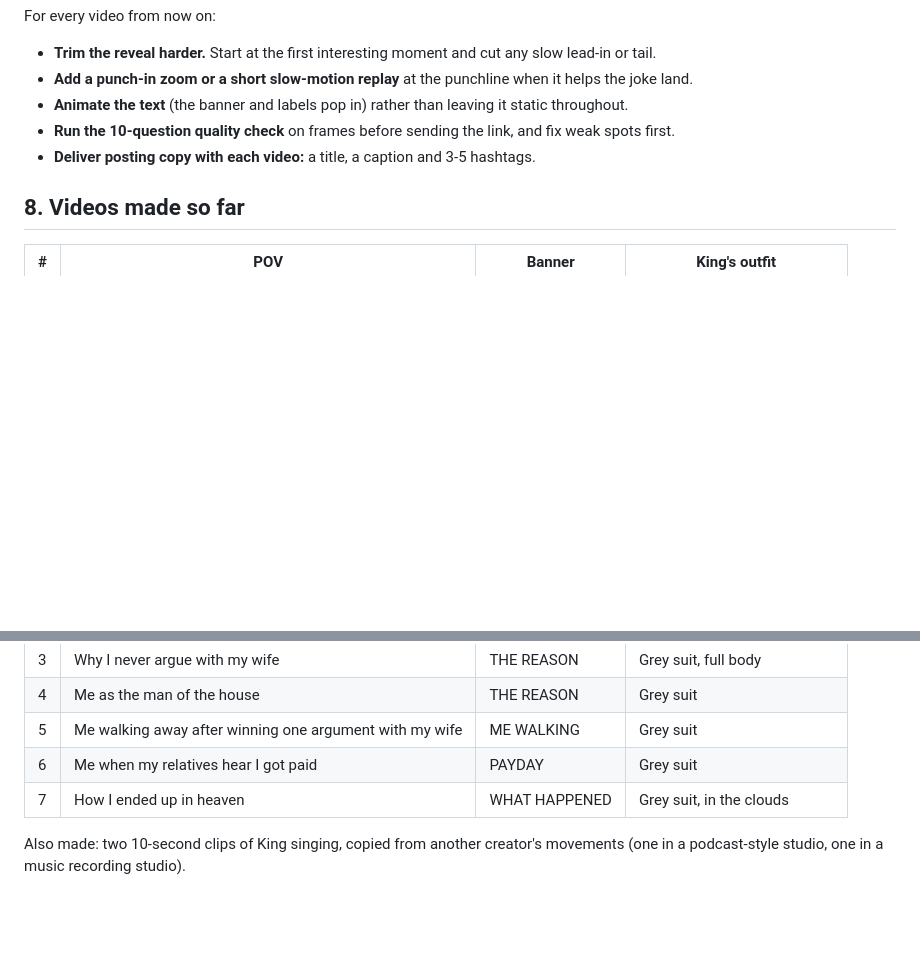
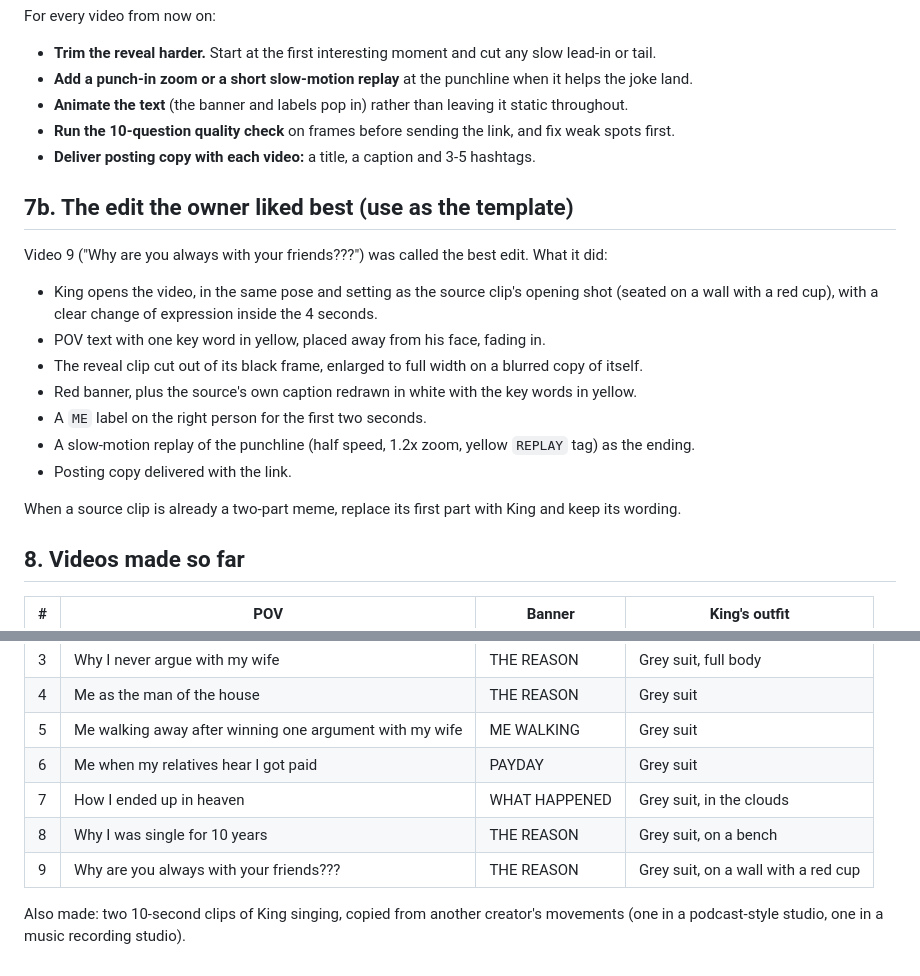
Before and after one commit to freedomdanceuk-ai/Claude-ai, a Markdown page: king-pov-video-playbook.md, 2 parts joined by grey strips. Drawn GitHub-style; blank space fills up the shorter version.

Commit message:
Record the best-liked edit as the template in the King POV playbook
Adds videos 8 and 9 to the list and notes what the ninth edit did, since
the owner called it the best so far.

Co-Authored-By: Claude Fable 5.2 <noreply@anthropic.com>
Claude-Session: https://claude.ai/code/session_016nWjV7Fz6FfBNAuns2xSty

```diff
--- a/king-pov-video-playbook.md
+++ b/king-pov-video-playbook.md
@@ -263,6 +263,27 @@ For every video from now on:
   fix weak spots first.
 - **Deliver posting copy with each video:** a title, a caption and 3-5 hashtags.
 
+## 7b. The edit the owner liked best (use as the template)
+
+Video 9 ("Why are you always with your friends???") was called the best edit.
+What it did:
+
+- King opens the video, in the same pose and setting as the source clip's
+  opening shot (seated on a wall with a red cup), with a clear change of
+  expression inside the 4 seconds.
+- POV text with one key word in yellow, placed away from his face, fading in.
+- The reveal clip cut out of its black frame, enlarged to full width on a
+  blurred copy of itself.
+- Red banner, plus the source's own caption redrawn in white with the key
+  words in yellow.
+- A `ME` label on the right person for the first two seconds.
+- A slow-motion replay of the punchline (half speed, 1.2x zoom, yellow
+  `REPLAY` tag) as the ending.
+- Posting copy delivered with the link.
+
+When a source clip is already a two-part meme, replace its first part with
+King and keep its wording.
+
 ## 8. Videos made so far
 
 | # | POV | Banner | King's outfit |
@@ -274,6 +295,8 @@ For every video from now on:
 | 5 | Me walking away after winning one argument with my wife | ME WALKING | Grey suit |
 | 6 | Me when my relatives hear I got paid | PAYDAY | Grey suit |
 | 7 | How I ended up in heaven | WHAT HAPPENED | Grey suit, in the clouds |
+| 8 | Why I was single for 10 years | THE REASON | Grey suit, on a bench |
+| 9 | Why are you always with your friends??? | THE REASON | Grey suit, on a wall with a red cup |
 
 Also made: two 10-second clips of King singing, copied from another creator's
 movements (one in a podcast-style studio, one in a music recording studio).
```
